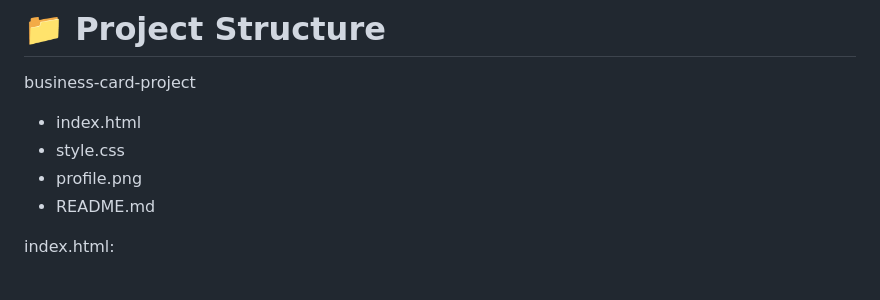
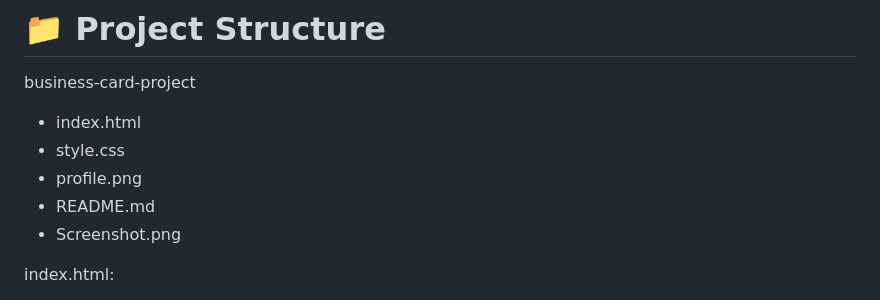
Before and after one commit to ThisisAlam/Business-card, a Markdown page: README.md, the part around the change. Drawn GitHub-style.

```diff
--- a/README.md
+++ b/README.md
@@ -89,6 +89,7 @@ business-card-project
  - style.css
  - profile.png
  - README.md
+ - Screenshot.png
 
 index.html:
  - Contains the layout and card structure.
```
